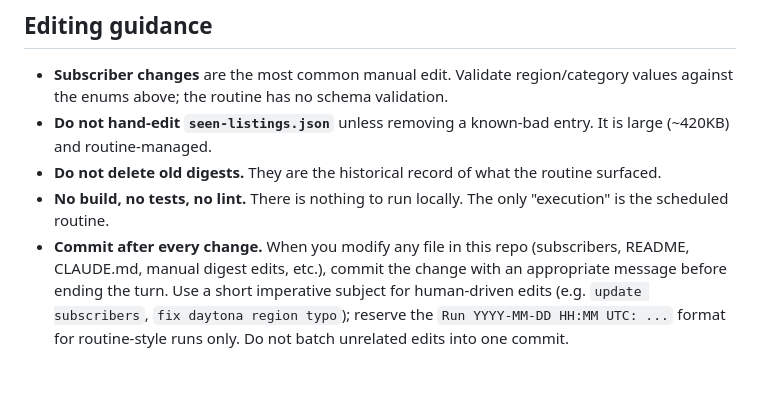
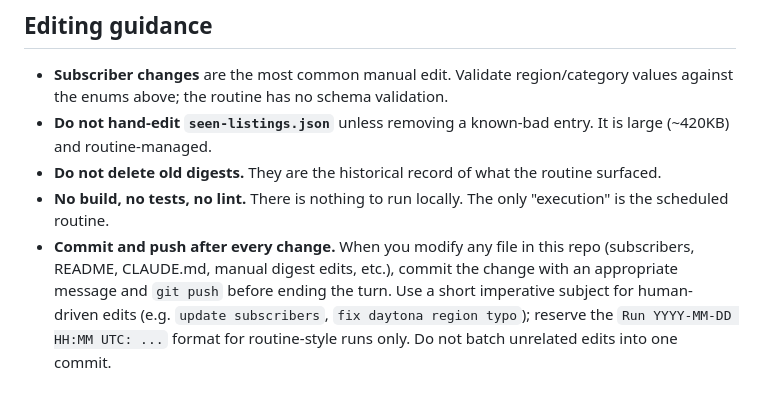
Before and after one commit to JamesBarden/cl-deals, a Markdown page: CLAUDE.md, the part around the change. Drawn GitHub-style.

Commit message:
require push after every commit in CLAUDE.md rule
Co-Authored-By: Claude Opus 4.7 (1M context) <noreply@anthropic.com>

```diff
--- a/CLAUDE.md
+++ b/CLAUDE.md
@@ -51,4 +51,4 @@ For non-routine commits (config, doc, subscriber edits), use a normal short impe
 - **Do not hand-edit `seen-listings.json`** unless removing a known-bad entry. It is large (~420KB) and routine-managed.
 - **Do not delete old digests.** They are the historical record of what the routine surfaced.
 - **No build, no tests, no lint.** There is nothing to run locally. The only "execution" is the scheduled routine.
-- **Commit after every change.** When you modify any file in this repo (subscribers, README, CLAUDE.md, manual digest edits, etc.), commit the change with an appropriate message before ending the turn. Use a short imperative subject for human-driven edits (e.g. `update subscribers`, `fix daytona region typo`); reserve the `Run YYYY-MM-DD HH:MM UTC: ...` format for routine-style runs only. Do not batch unrelated edits into one commit.
+- **Commit and push after every change.** When you modify any file in this repo (subscribers, README, CLAUDE.md, manual digest edits, etc.), commit the change with an appropriate message and `git push` before ending the turn. Use a short imperative subject for human-driven edits (e.g. `update subscribers`, `fix daytona region typo`); reserve the `Run YYYY-MM-DD HH:MM UTC: ...` format for routine-style runs only. Do not batch unrelated edits into one commit.
```
